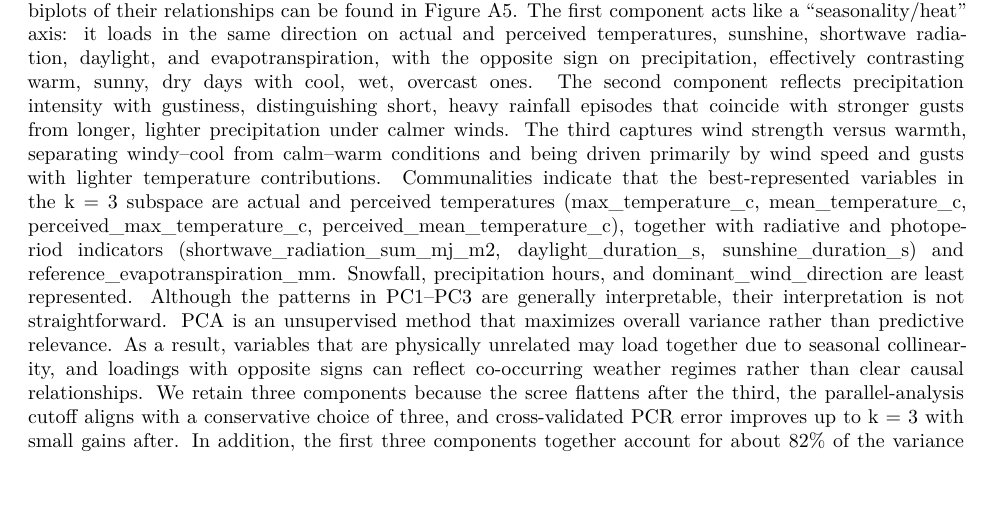
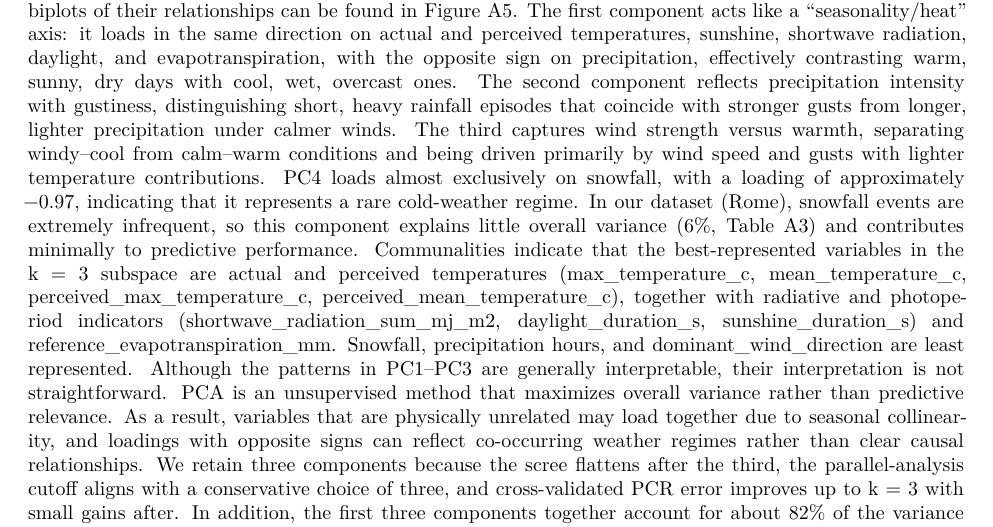
Before and after one commit to nicolasgort01/DataScience-Assignment2, an R Markdown document (Assignment2_1.0.rmd): part of page 3 of 11, cut so that both start at the same text, the shorter picture padded with empty space. Rendered offline with R 4.5, knitr and Pandoc, then LaTeX, with nearby package versions; column names are cleaned by a stand-in for the janitor package.

Commit message:
added PC4 short descr

```diff
--- a/Assignment2_1.0.rmd
+++ b/Assignment2_1.0.rmd
@@ -74,7 +74,7 @@ Table A1 (Appendix A) shows the correlation coefficients of the predictor variab
 
 To avoid look-ahead bias, we estimated Principal Components Analysis only on the training dataset and froze its rotation and scaling. The scree plot in Figure A4 shows a sharp elbow with eigenvalues for PC1-PC4 of 8.82, 3.46, 1.59, 1.00, respectively (Table A2). By the third component we already explain about 82% of the variance, with only a small gain if a fourth is added (up to 88%), as shown in Table A3. The two selection rules point in slightly different directions: the Kaiser criterion would keep 4 components, whereas the parallel analysis based on the permutation test (Figure A3) is more conservative with k = 3. The difference arises because the Kaiser criterion and parallel analysis rely on different principles. The Kaiser rule retains all components with eigenvalues greater than one, which can sometimes overestimate the true dimensionality by capturing small but non-random variance. In contrast, parallel analysis compares the observed eigenvalues to those from randomly generated data and keeps only components that clearly exceed random noise levels. As a result, it is typically more conservative, leading to fewer retained components. Balancing parsimony and coverage, we adopt 3 components as the baseline for prediction and treat the fourth as an optional robustness check.
 
-Table A4 shows the PCA reduction of weather variables into three interpretable dimensions, and the biplots of their relationships can be found in Figure A5. The first component acts like a "seasonality/heat" axis: it loads in the same direction on actual and perceived temperatures, sunshine, shortwave radiation, daylight, and evapotranspiration, with the opposite sign on precipitation, effectively contrasting warm, sunny, dry days with cool, wet, overcast ones. The second component reflects precipitation intensity with gustiness, distinguishing short, heavy rainfall episodes that coincide with stronger gusts from longer, lighter precipitation under calmer winds. The third captures wind strength versus warmth, separating windy–cool from calm–warm conditions and being driven primarily by wind speed and gusts with lighter temperature contributions. Communalities indicate that the best-represented variables in the k = 3 subspace are actual and perceived temperatures (max_temperature_c, mean_temperature_c, perceived_max_temperature_c, perceived_mean_temperature_c), together with radiative and photoperiod indicators (shortwave_radiation_sum_mj_m2, daylight_duration_s, sunshine_duration_s) and reference_evapotranspiration_mm. Snowfall, precipitation hours, and dominant_wind_direction are least represented. Although the patterns in PC1–PC3 are generally interpretable, their interpretation is not straightforward. PCA is an unsupervised method that maximizes overall variance rather than predictive relevance. As a result, variables that are physically unrelated may load together due to seasonal collinearity, and loadings with opposite signs can reflect co-occurring weather regimes rather than clear causal relationships. We retain three components because the scree flattens after the third, the parallel-analysis cutoff aligns with a conservative choice of three, and cross-validated PCR error improves up to k = 3 with small gains after. In addition, the first three components together account for about 82% of the variance (bootstrap 95% CI = 81.1–82.1%), so the dimensionality reduction is reliable and not driven by a particular sample split (see Figure A6 for the bootstrap distribution).
+Table A4 shows the PCA reduction of weather variables into three interpretable dimensions, and the biplots of their relationships can be found in Figure A5. The first component acts like a "seasonality/heat" axis: it loads in the same direction on actual and perceived temperatures, sunshine, shortwave radiation, daylight, and evapotranspiration, with the opposite sign on precipitation, effectively contrasting warm, sunny, dry days with cool, wet, overcast ones. The second component reflects precipitation intensity with gustiness, distinguishing short, heavy rainfall episodes that coincide with stronger gusts from longer, lighter precipitation under calmer winds. The third captures wind strength versus warmth, separating windy–cool from calm–warm conditions and being driven primarily by wind speed and gusts with lighter temperature contributions. PC4 loads almost exclusively on snowfall, with a loading of approximately −0.97, indicating that it represents a rare cold-weather regime. In our dataset (Rome), snowfall events are extremely infrequent, so this component explains little overall variance (6%, Table A3) and contributes minimally to predictive performance. Communalities indicate that the best-represented variables in the k = 3 subspace are actual and perceived temperatures (max_temperature_c, mean_temperature_c, perceived_max_temperature_c, perceived_mean_temperature_c), together with radiative and photoperiod indicators (shortwave_radiation_sum_mj_m2, daylight_duration_s, sunshine_duration_s) and reference_evapotranspiration_mm. Snowfall, precipitation hours, and dominant_wind_direction are least represented. Although the patterns in PC1–PC3 are generally interpretable, their interpretation is not straightforward. PCA is an unsupervised method that maximizes overall variance rather than predictive relevance. As a result, variables that are physically unrelated may load together due to seasonal collinearity, and loadings with opposite signs can reflect co-occurring weather regimes rather than clear causal relationships. We retain three components because the scree flattens after the third, the parallel-analysis cutoff aligns with a conservative choice of three, and cross-validated PCR error improves up to k = 3 with small gains after. In addition, the first three components together account for about 82% of the variance (bootstrap 95% CI = 81.1–82.1%), so the dimensionality reduction is reliable and not driven by a particular sample split (see Figure A6 for the bootstrap distribution).
 
 Table A5 presents the results of our Principal Component Regression (PCR) and the benchmark Ordinary Least Squares (OLS) model on the training and test sets. Cross-validated RMSEP values, shown in Table A6, drop from 2.304 to 2.243 and finally to 2.052 when moving from one to three components, changing only marginally at four components (2.053), which indicates diminishing returns beyond k = 3. As a benchmark, we fit a standard multiple linear regression (OLS) to the original predictors. On the held-out test data, OLS achieves a lower RMSE (1.80) than PCR with k = 3 (2.156). PCR’s $R^2$ value is high on both train and test datasets, but the absolute error is slightly larger than OLS in this split. This suggests that, for this horizon and feature set, compressing predictors with unsupervised PCA does not by itself improve point prediction accuracy over a well-specified linear model. This is consistent with expectations given (1) the near-linear relations between thermal and radiative predictors and next-day maxima and (2) inclusion of same-day max_temperature_c as a strong lagged signal that supervised OLS can exploit directly, whereas unsupervised PCA is not optimized for the target.
 
```
